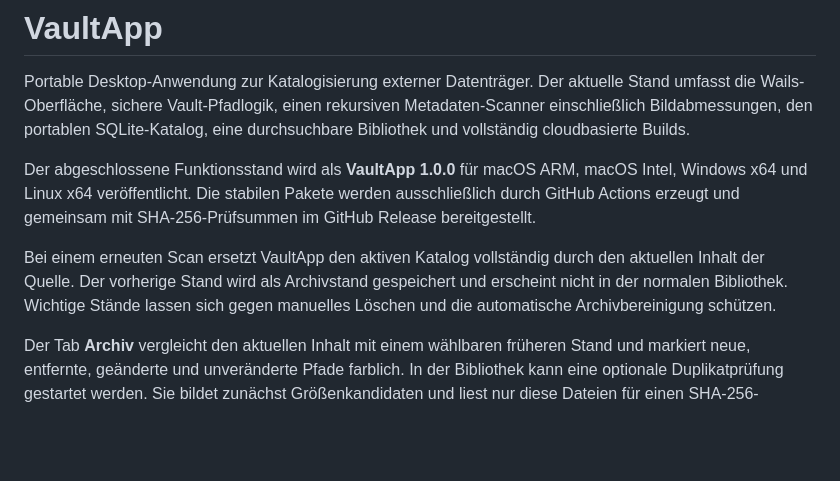
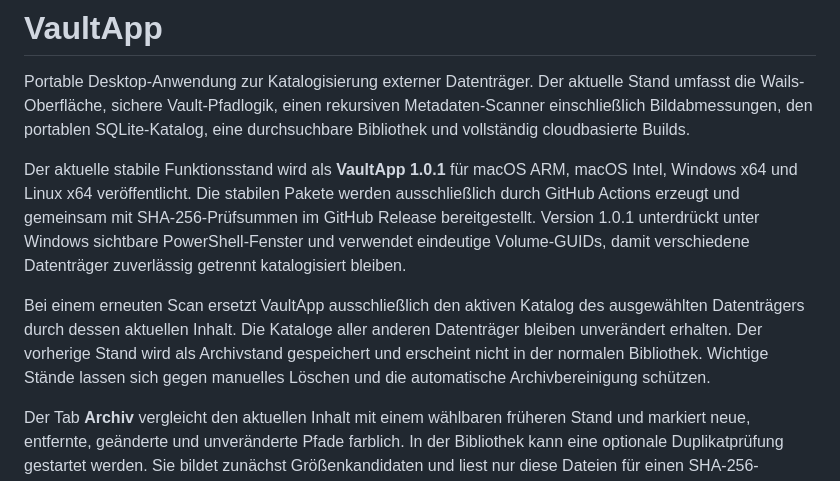
Before and after one commit to Fenron-dev/LW-Manager, a Markdown page: README.md, the part around the change. Drawn GitHub-style; blank space fills up the shorter version.

Commit message:
docs: prepare VaultApp 1.0.1

```diff
--- a/README.md
+++ b/README.md
@@ -4,9 +4,9 @@
 
 Portable Desktop-Anwendung zur Katalogisierung externer Datenträger. Der aktuelle Stand umfasst die Wails-Oberfläche, sichere Vault-Pfadlogik, einen rekursiven Metadaten-Scanner einschließlich Bildabmessungen, den portablen SQLite-Katalog, eine durchsuchbare Bibliothek und vollständig cloudbasierte Builds.
 
-Der abgeschlossene Funktionsstand wird als **VaultApp 1.0.0** für macOS ARM, macOS Intel, Windows x64 und Linux x64 veröffentlicht. Die stabilen Pakete werden ausschließlich durch GitHub Actions erzeugt und gemeinsam mit SHA-256-Prüfsummen im GitHub Release bereitgestellt.
+Der aktuelle stabile Funktionsstand wird als **VaultApp 1.0.1** für macOS ARM, macOS Intel, Windows x64 und Linux x64 veröffentlicht. Die stabilen Pakete werden ausschließlich durch GitHub Actions erzeugt und gemeinsam mit SHA-256-Prüfsummen im GitHub Release bereitgestellt. Version 1.0.1 unterdrückt unter Windows sichtbare PowerShell-Fenster und verwendet eindeutige Volume-GUIDs, damit verschiedene Datenträger zuverlässig getrennt katalogisiert bleiben.
 
-Bei einem erneuten Scan ersetzt VaultApp den aktiven Katalog vollständig durch den aktuellen Inhalt der Quelle. Der vorherige Stand wird als Archivstand gespeichert und erscheint nicht in der normalen Bibliothek. Wichtige Stände lassen sich gegen manuelles Löschen und die automatische Archivbereinigung schützen.
+Bei einem erneuten Scan ersetzt VaultApp ausschließlich den aktiven Katalog des ausgewählten Datenträgers durch dessen aktuellen Inhalt. Die Kataloge aller anderen Datenträger bleiben unverändert erhalten. Der vorherige Stand wird als Archivstand gespeichert und erscheint nicht in der normalen Bibliothek. Wichtige Stände lassen sich gegen manuelles Löschen und die automatische Archivbereinigung schützen.
 
 Der Tab **Archiv** vergleicht den aktuellen Inhalt mit einem wählbaren früheren Stand und markiert neue, entfernte, geänderte und unveränderte Pfade farblich. In der Bibliothek kann eine optionale Duplikatprüfung gestartet werden. Sie bildet zunächst Größenkandidaten und liest nur diese Dateien für einen SHA-256-Inhaltsvergleich.
 
```
